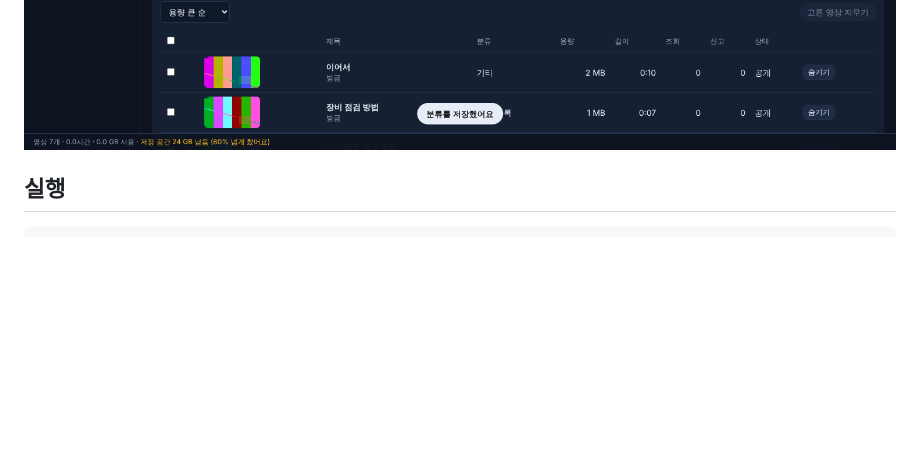
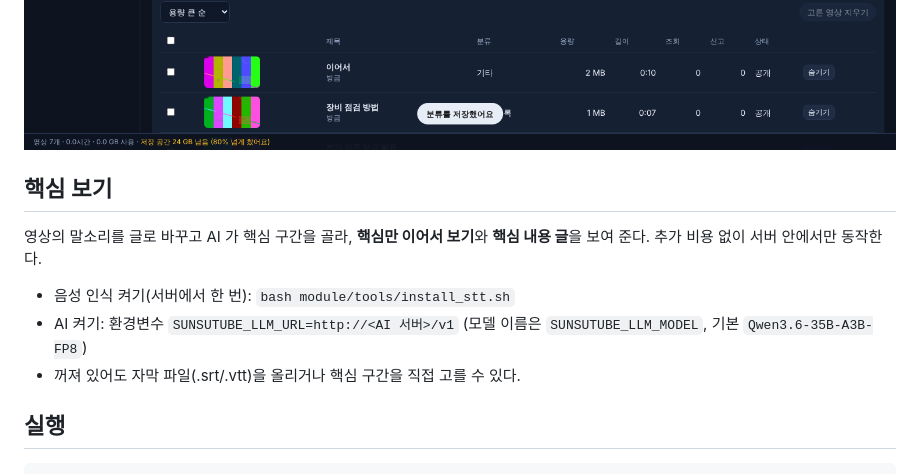
Before and after one commit to AI-KTW/sunsu-tube, a Markdown page: README.md, the part around the change. GitHub-like rendering; blank space fills up the shorter version.

````diff
--- a/README.md
+++ b/README.md
@@ -5,6 +5,13 @@
 ![홈](docs/home.png)
 ![보기](docs/watch.png)
 ![관리](docs/admin.png)
+
+## 핵심 보기
+영상의 말소리를 글로 바꾸고 AI 가 핵심 구간을 골라, **핵심만 이어서 보기**와 **핵심 내용 글**을 보여 준다. 추가 비용 없이 서버 안에서만 동작한다.
+
+- 음성 인식 켜기(서버에서 한 번): `bash module/tools/install_stt.sh`
+- AI 켜기: 환경변수 `SUNSUTUBE_LLM_URL=http://<AI 서버>/v1` (모델 이름은 `SUNSUTUBE_LLM_MODEL`, 기본 `Qwen3.6-35B-A3B-FP8`)
+- 꺼져 있어도 자막 파일(.srt/.vtt)을 올리거나 핵심 구간을 직접 고를 수 있다.
 
 ## 실행
 ```
````
Also changed, not shown: docs/PLAN.md (+15 -0 lines), docs/core.png (added), 10 other files.
